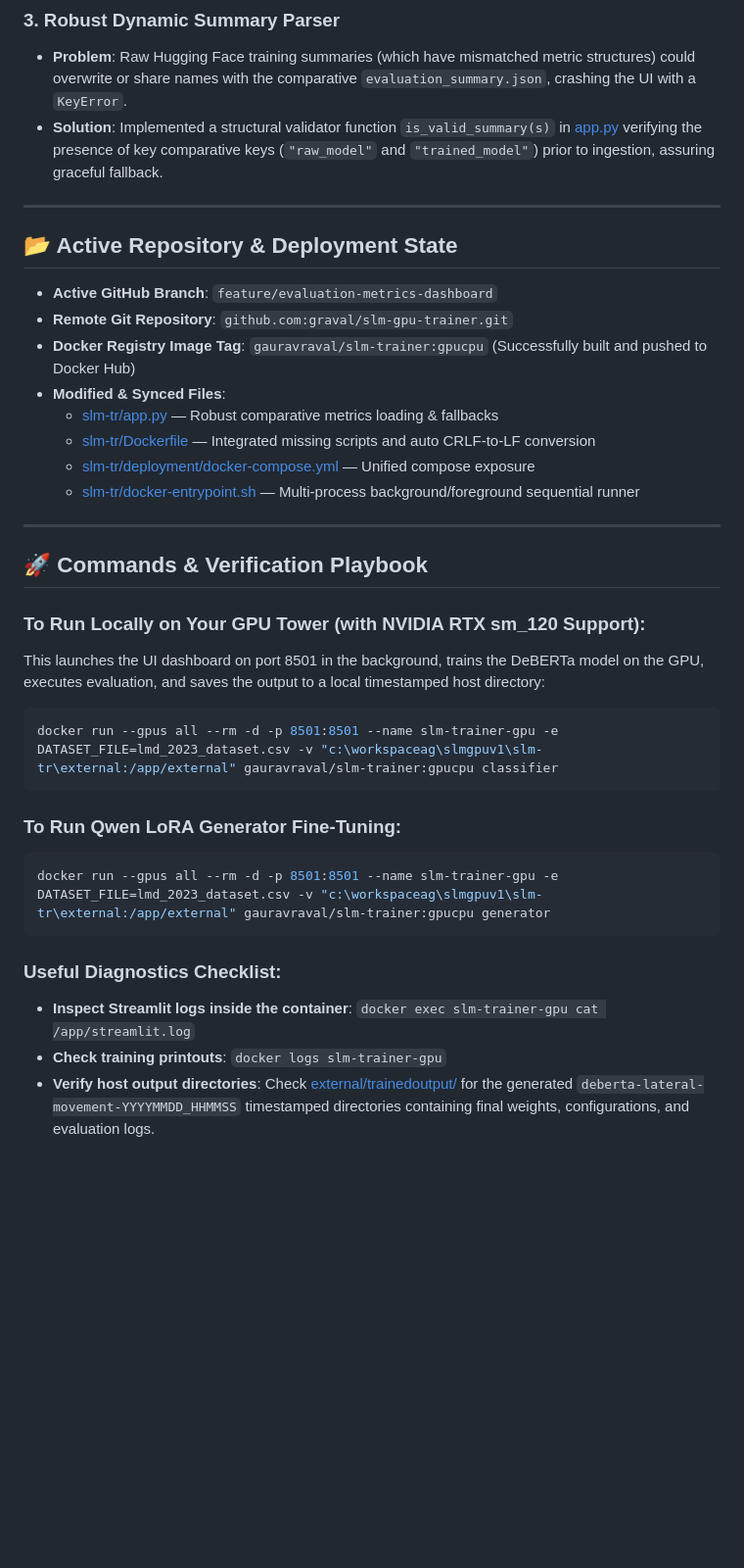
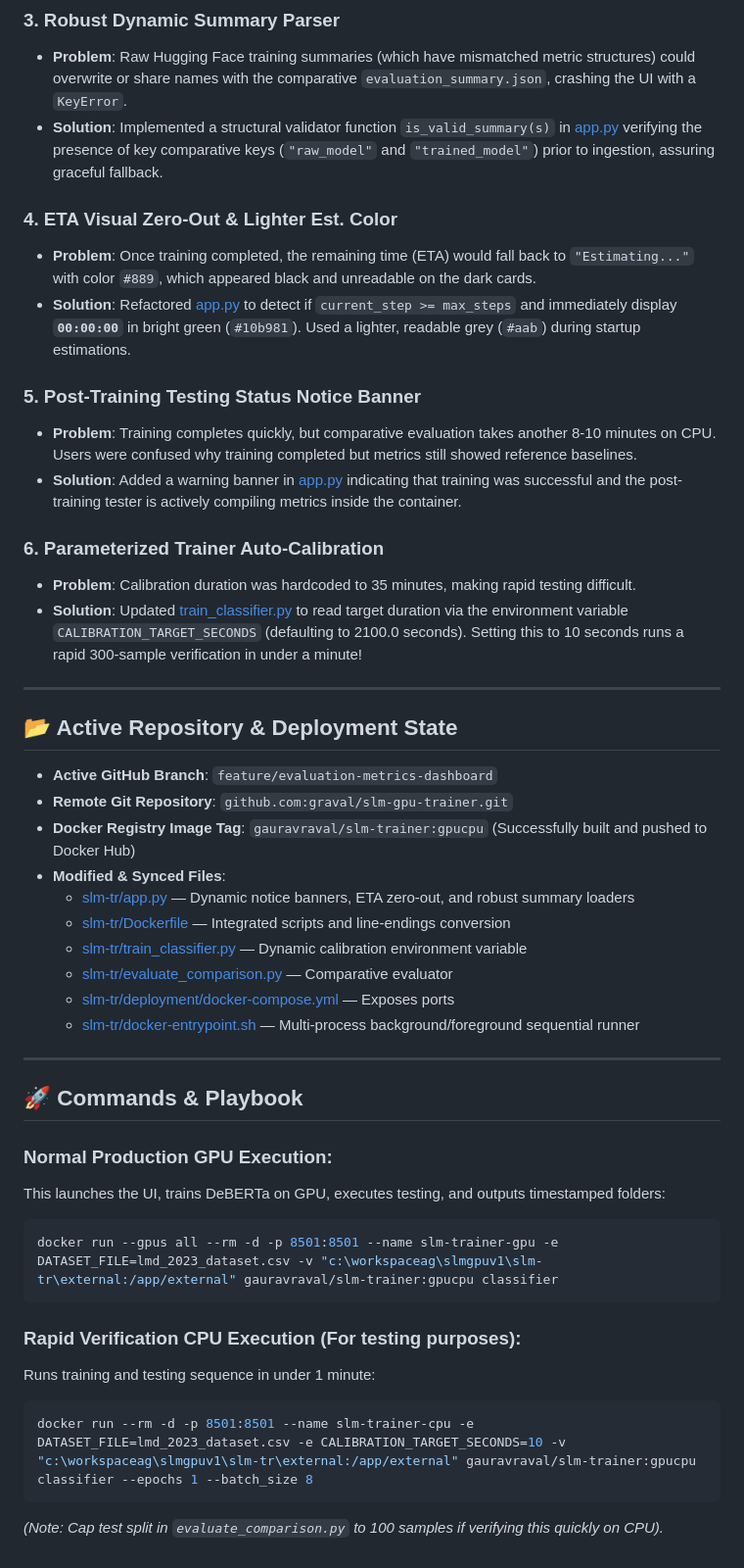
Before and after one commit to graval/slm-gpu-trainer, a Markdown page: slm-tr/context_resume.md, the part around one of its changes. Shown at 98% size. Rendered like a GitHub page; blank space fills up the shorter version.

Commit message:
docs: finalize local context resume guide with all fixes

````diff
--- a/slm-tr/context_resume.md
+++ b/slm-tr/context_resume.md
@@ -27,6 +29,18 @@ We successfully resolved the dashboard metrics sync issue where the **SLM Traini
 - **Problem**: Raw Hugging Face training summaries (which have mismatched metric structures) could overwrite or share names with the comparative `evaluation_summary.json`, crashing the UI with a `KeyError`.
 - **Solution**: Implemented a structural validator function `is_valid_summary(s)` in [app.py](file:///c:/workspaceag/slmgpuv1/slm-tr/app.py) verifying the presence of key comparative keys (`"raw_model"` and `"trained_model"`) prior to ingestion, assuring graceful fallback.
 
+### 4. ETA Visual Zero-Out & Lighter Est. Color
+- **Problem**: Once training completed, the remaining time (ETA) would fall back to `"Estimating..."` with color `#889`, which appeared black and unreadable on the dark cards.
+- **Solution**: Refactored [app.py](file:///c:/workspaceag/slmgpuv1/slm-tr/app.py#L689) to detect if `current_step >= max_steps` and immediately display **`00:00:00`** in bright green (`#10b981`). Used a lighter, readable grey (`#aab`) during startup estimations.
+
+### 5. Post-Training Testing Status Notice Banner
+- **Problem**: Training completes quickly, but comparative evaluation takes another 8-10 minutes on CPU. Users were confused why training completed but metrics still showed reference baselines.
+- **Solution**: Added a warning banner in [app.py](file:///c:/workspaceag/slmgpuv1/slm-tr/app.py#L425) indicating that training was successful and the post-training tester is actively compiling metrics inside the container.
+
+### 6. Parameterized Trainer Auto-Calibration
+- **Problem**: Calibration duration was hardcoded to 35 minutes, making rapid testing difficult.
+- **Solution**: Updated [train_classifier.py](file:///c:/workspaceag/slmgpuv1/slm-tr/train_classifier.py#L205) to read target duration via the environment variable `CALIBRATION_TARGET_SECONDS` (defaulting to 2100.0 seconds). Setting this to 10 seconds runs a rapid 300-sample verification in under a minute!
+
 ---
 
 ## 📂 Active Repository & Deployment State
@@ -35,27 +49,26 @@ We successfully resolved the dashboard metrics sync issue where the **SLM Traini
 - **Remote Git Repository**: `github.com:graval/slm-gpu-trainer.git`
 - **Docker Registry Image Tag**: `gauravraval/slm-trainer:gpucpu` (Successfully built and pushed to Docker Hub)
 - **Modified & Synced Files**:
-  - [slm-tr/app.py](file:///c:/workspaceag/slmgpuv1/slm-tr/app.py) — Robust comparative metrics loading & fallbacks
-  - [slm-tr/Dockerfile](file:///c:/workspaceag/slmgpuv1/slm-tr/Dockerfile) — Integrated missing scripts and auto CRLF-to-LF conversion
-  - [slm-tr/deployment/docker-compose.yml](file:///c:/workspaceag/slmgpuv1/slm-tr/deployment/docker-compose.yml) — Unified compose exposure
+  - [slm-tr/app.py](file:///c:/workspaceag/slmgpuv1/slm-tr/app.py) — Dynamic notice banners, ETA zero-out, and robust summary loaders
+  - [slm-tr/Dockerfile](file:///c:/workspaceag/slmgpuv1/slm-tr/Dockerfile) — Integrated scripts and line-endings conversion
+  - [slm-tr/train_classifier.py](file:///c:/workspaceag/slmgpuv1/slm-tr/train_classifier.py) — Dynamic calibration environment variable
+  - [slm-tr/evaluate_comparison.py](file:///c:/workspaceag/slmgpuv1/slm-tr/evaluate_comparison.py) — Comparative evaluator
+  - [slm-tr/deployment/docker-compose.yml](file:///c:/workspaceag/slmgpuv1/slm-tr/deployment/docker-compose.yml) — Exposes ports
   - [slm-tr/docker-entrypoint.sh](file:///c:/workspaceag/slmgpuv1/slm-tr/docker-entrypoint.sh) — Multi-process background/foreground sequential runner
 
 ---
 
-## 🚀 Commands & Verification Playbook
+## 🚀 Commands & Playbook
 
-### To Run Locally on Your GPU Tower (with NVIDIA RTX sm_120 Support):
-This launches the UI dashboard on port 8501 in the background, trains the DeBERTa model on the GPU, executes evaluation, and saves the output to a local timestamped host directory:
+### Normal Production GPU Execution:
+This launches the UI, trains DeBERTa on GPU, executes testing, and outputs timestamped folders:
 ```bash
 docker run --gpus all --rm -d -p 8501:8501 --name slm-trainer-gpu -e DATASET_FILE=lmd_2023_dataset.csv -v "c:\workspaceag\slmgpuv1\slm-tr\external:/app/external" gauravraval/slm-trainer:gpucpu classifier
 ```
 
-### To Run Qwen LoRA Generator Fine-Tuning:
+### Rapid Verification CPU Execution (For testing purposes):
+Runs training and testing sequence in under 1 minute:
 ```bash
-docker run --gpus all --rm -d -p 8501:8501 --name slm-trainer-gpu -e DATASET_FILE=lmd_2023_dataset.csv -v "c:\workspaceag\slmgpuv1\slm-tr\external:/app/external" gauravraval/slm-trainer:gpucpu generator
+docker run --rm -d -p 8501:8501 --name slm-trainer-cpu -e DATASET_FILE=lmd_2023_dataset.csv -e CALIBRATION_TARGET_SECONDS=10 -v "c:\workspaceag\slmgpuv1\slm-tr\external:/app/external" gauravraval/slm-trainer:gpucpu classifier --epochs 1 --batch_size 8
 ```
-
-### Useful Diagnostics Checklist:
-- **Inspect Streamlit logs inside the container**: `docker exec slm-trainer-gpu cat /app/streamlit.log`
-- **Check training printouts**: `docker logs slm-trainer-gpu`
-- **Verify host output directories**: Check [external/trainedoutput/](file:///c:/workspaceag/slmgpuv1/slm-tr/external/trainedoutput/) for the generated `deberta-lateral-movement-YYYYMMDD_HHMMSS` timestamped directories containing final weights, configurations, and evaluation logs.
+*(Note: Cap test split in `evaluate_comparison.py` to 100 samples if verifying this quickly on CPU).*
````
Also changed, not shown: other parts of slm-tr/context_resume.md (+4 -2 lines).
